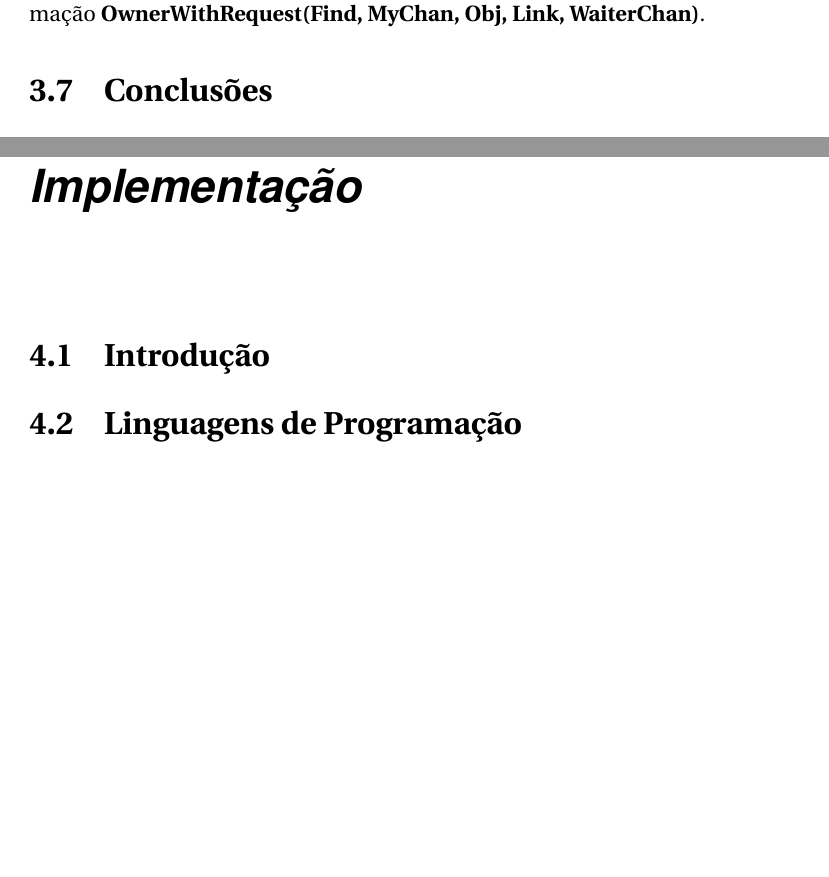
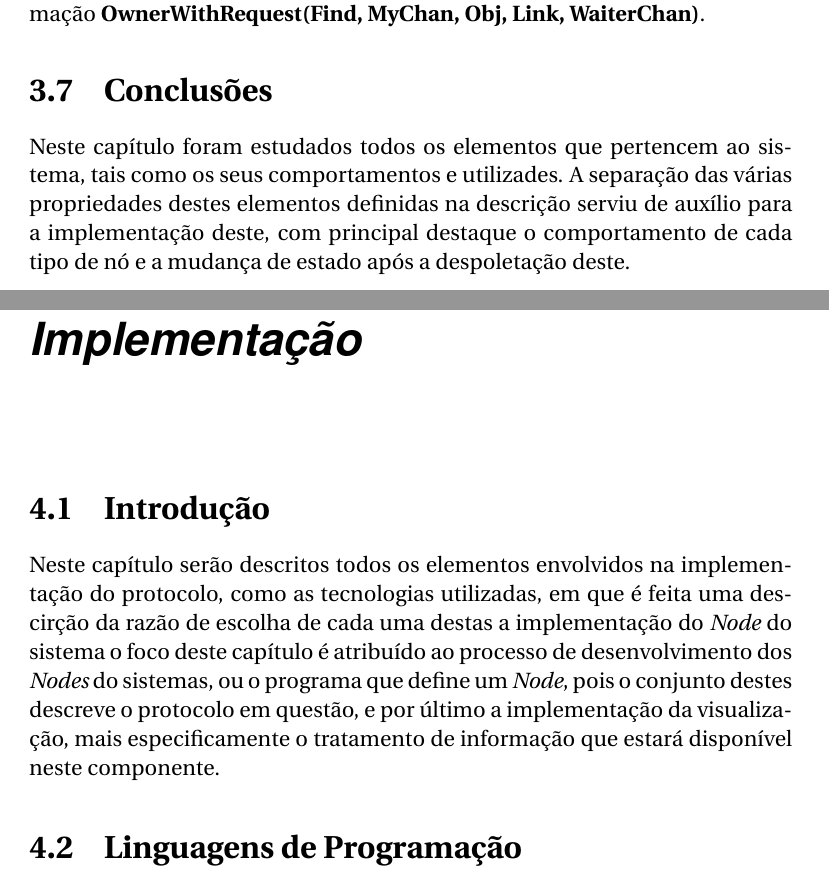
Before and after one commit to Gabulhas/projeto-relatorio, a LaTeX book (relatorio-projeto.tex, which reads especificacao.tex, implementacao.tex): two parts of pages 27 and 29 of 67 before the commit and two parts of pages 27 and 29 of 69 after it, joined at a grey line, cut so that both start at the same text, the shorter picture padded with empty space. Compiled offline with pdfLaTeX.

Commit message:
corrigidas algumas coisas e intr. concl.

```diff
--- a/especificacao.tex
+++ b/especificacao.tex
@@ -322,3 +322,6 @@ Como o \emph{Node} tem pedidos, este transforma-se em \textbf{\emph{Owner With R
 
 
 \section{Conclusões}
+Neste capítulo foram estudados todos os elementos que pertencem ao sistema,
+tais como os seus comportamentos e utilizades.
+A separação das várias propriedades destes elementos definidas na descrição serviu de auxílio para a implementação deste, com principal destaque o comportamento de cada tipo de nó e a mudança de estado após a despoletação deste.
--- a/implementacao.tex
+++ b/implementacao.tex
@@ -3,6 +3,12 @@
 
 \section{Introdução}
 \label{chap4:sec:intro}
+
+Neste capítulo serão descritos todos os elementos envolvidos na implementação do protocolo,
+como as tecnologias utilizadas, em que é feita uma descirção da razão de escolha de cada uma destas
+a implementação do \emph{Node} do sistema
+o foco deste capítulo é atribuído ao processo de desenvolvimento dos \emph{Nodes} do sistemas, ou o programa que define um \emph{Node}, pois o conjunto destes descreve o protocolo em questão, e por último a implementação da visualização, mais especificamente o tratamento de informação que estará disponível neste componente.
+
 
 \section{Linguagens de Programação}
 \label{chap3:linguagens}
```
Also changed, not shown: motivacao.tex (+7 -14 lines), relatorio-projeto.pdf, 16 other files.
